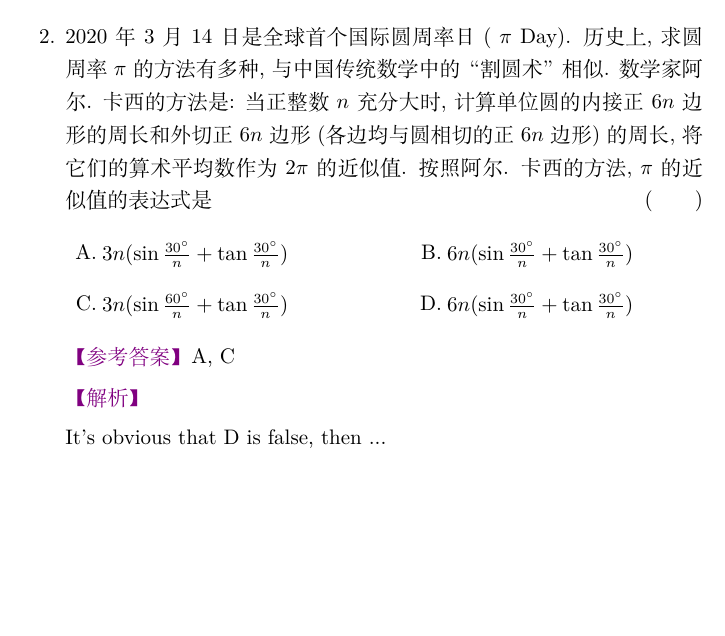
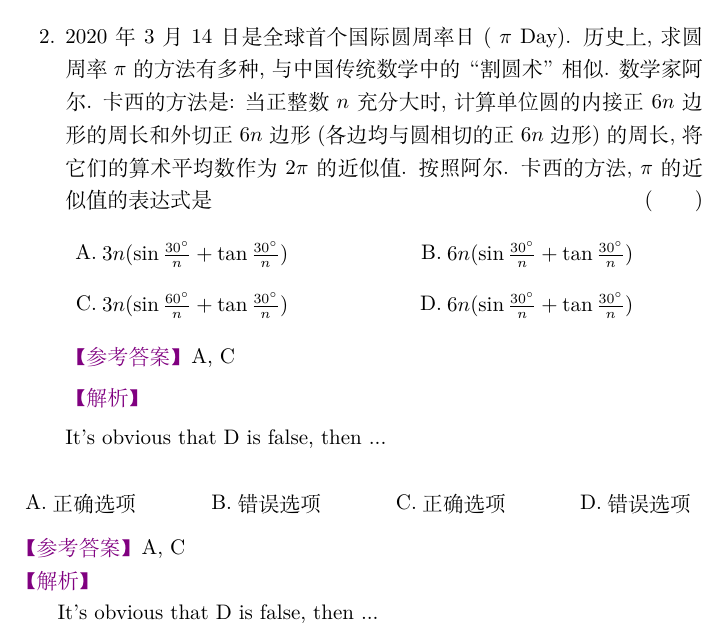
Before and after one commit to xkwxdyy/xchoices, a LaTeX document (xchoices-test.tex): part of the page, cut so that both start at the same text, the shorter picture padded with empty space. Compiled offline with XeLaTeX.

Commit message:
增加了一个简短的示例

```diff
--- a/xchoices-test.tex
+++ b/xchoices-test.tex
@@ -39,4 +39,15 @@
     \end{xchoice}
 \end{enumerate}
 
+\begin{xchoice}[
+  analysis-content = {
+    It's obvious that D is false, then ...
+  }
+]
+  \xitem* 正确选项
+  \xitem  错误选项
+  \xitem* 正确选项
+  \xitem  错误选项
+\end{xchoice}
+
 \end{document}
```
